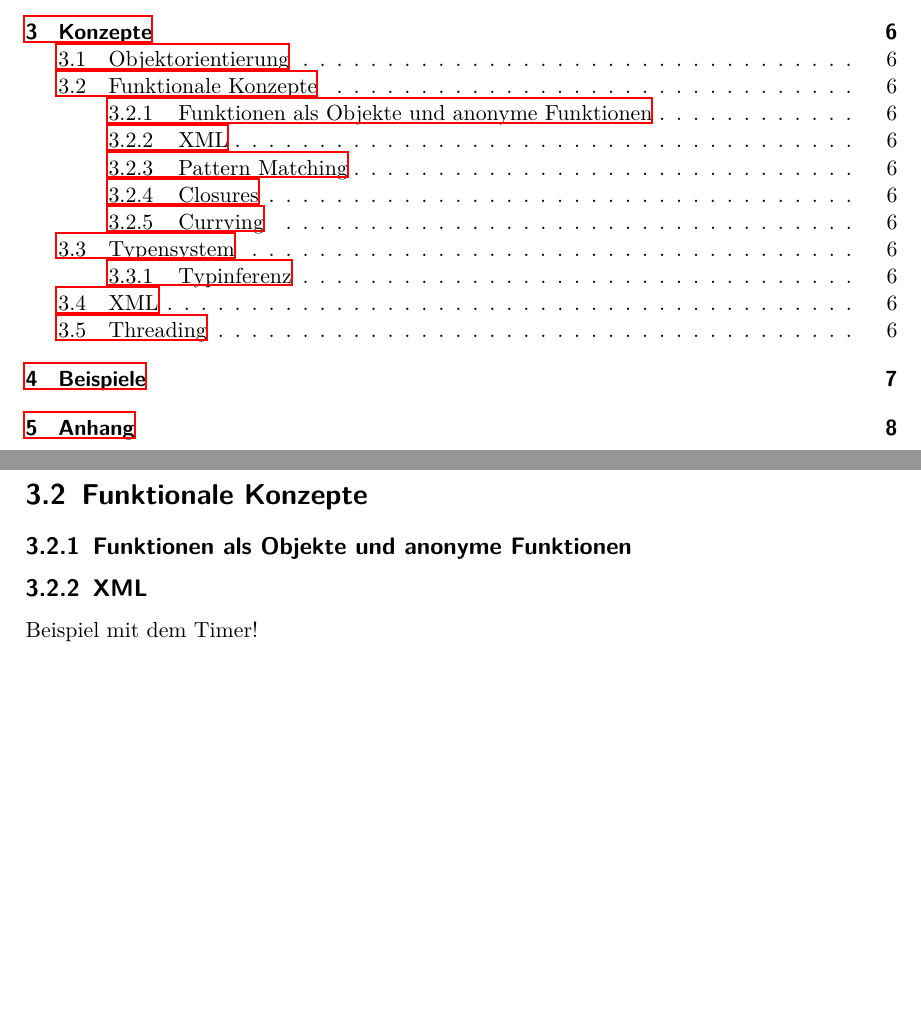
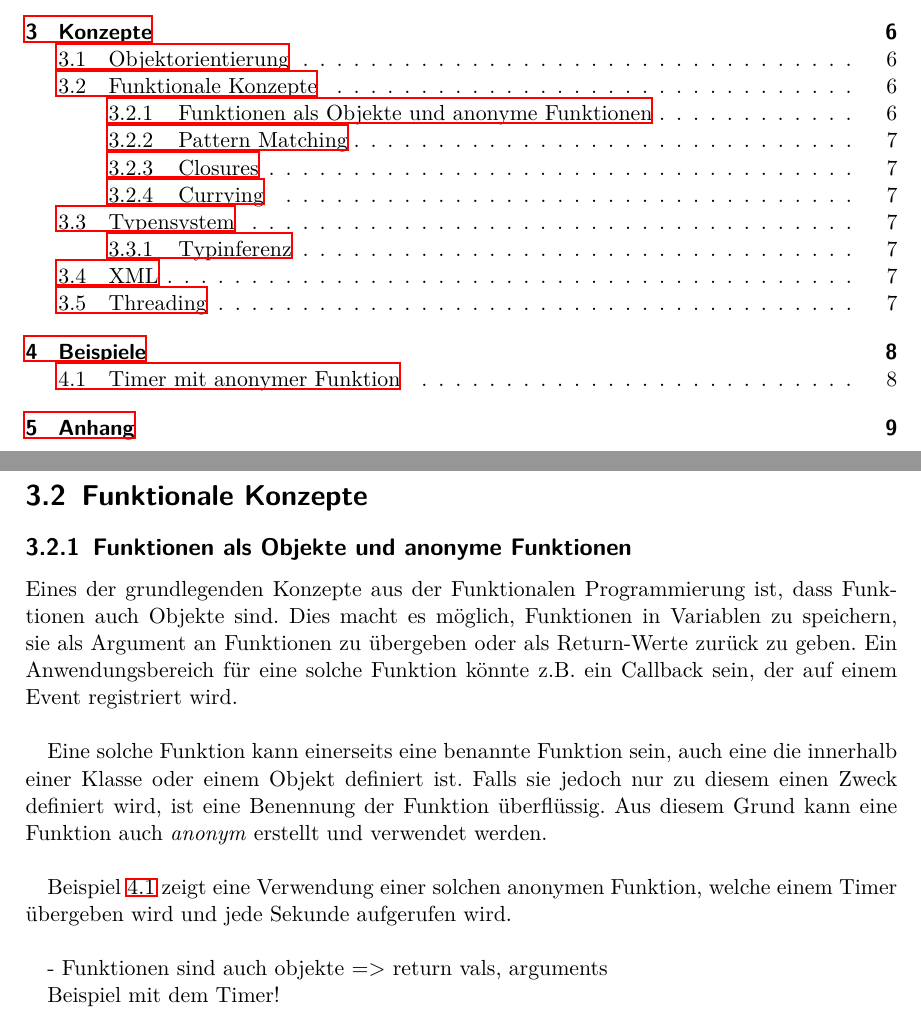
Before and after one commit to schtibe/I-Seminar, a LaTeX document (scala/scala.tex, which reads scala/include/03_konzepte.tex): two parts of pages 3 and 6 of 8 before the commit and two parts of pages 3 and 6 of 9 after it, joined at a grey line, cut so that both start at the same text, the shorter picture padded with empty space. Compiled offline with LaTeX, dvips and Ghostscript.

Commit message:
Wrote the section on anonymous functions

```diff
--- a/scala/include/03_konzepte.tex
+++ b/scala/include/03_konzepte.tex
@@ -15,8 +15,25 @@
 
 \subsection{Funktionen als Objekte und anonyme Funktionen}
 
-\subsection{XML}
+Eines der grundlegenden Konzepte aus der Funktionalen Programmierung ist,
+dass Funktionen auch Objekte sind. Dies macht es möglich, Funktionen
+in Variablen zu speichern, sie als Argument an Funktionen zu übergeben
+oder als Return-Werte zurück zu geben. Ein Anwendungsbereich für eine
+solche Funktion könnte z.B. ein Callback sein, der auf einem Event
+registriert wird.\\
 
+Eine solche Funktion kann einerseits eine benannte Funktion sein,
+auch eine die innerhalb einer Klasse oder einem Objekt definiert ist.
+Falls sie jedoch nur zu diesem einen Zweck definiert wird, ist eine
+Benennung der Funktion überflüssig. Aus diesem Grund kann eine Funktion
+auch \emph{anonym} erstellt und verwendet werden.\\
+
+Beispiel \ref{lst:timerAnonymous} zeigt eine Verwendung einer solchen
+anonymen Funktion, welche einem Timer übergeben wird und jede Sekunde
+aufgerufen wird. \\
+
+
+- Funktionen sind auch objekte => return vals, arguments
 
 Beispiel mit dem Timer!
 
```
Also changed, not shown: scala/include/04_beispiele.tex (+6 -0 lines), 1 other file.
